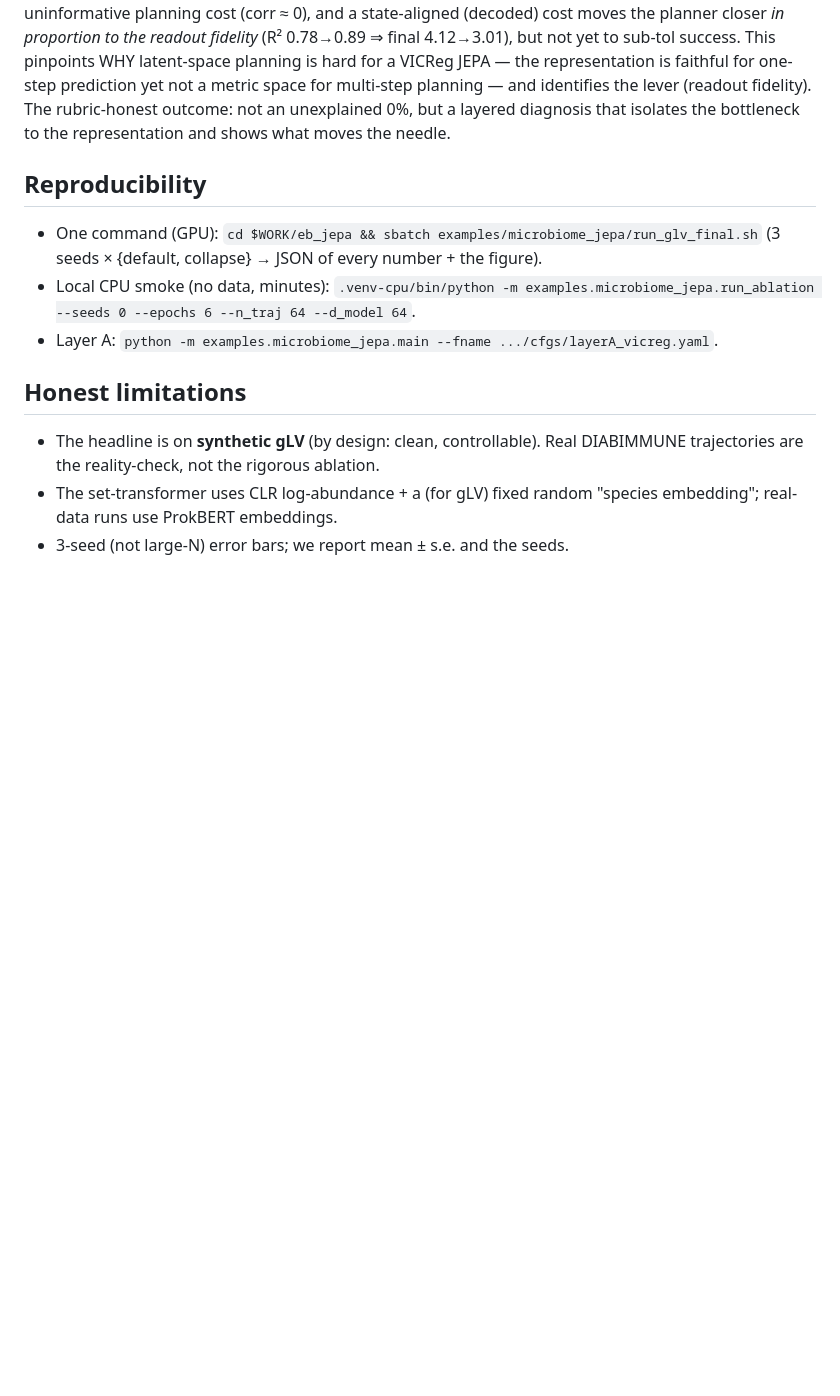
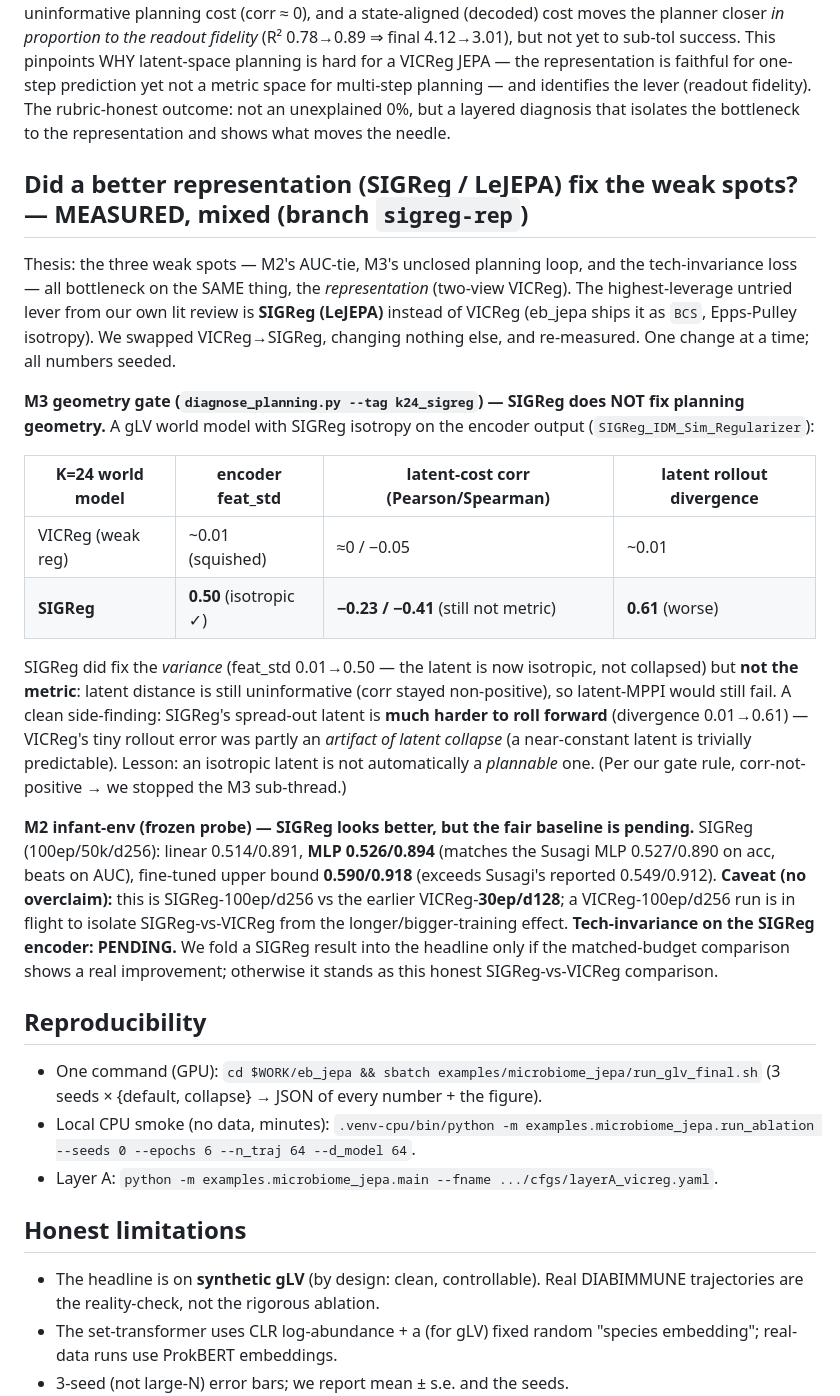
Before and after one commit to BNZ94/JEPA-WorldModel, a Markdown page: examples/microbiome_jepa/REPORT.md, the part around the change. GitHub-like rendering; blank space fills up the shorter version.

Commit message:
report (sigreg-rep): add SIGReg-vs-VICReg section — M3 gate negative (measured), M2 promising (vs unfair baseline), tech+fair-baseline pending. NOT folded to bnz

```diff
--- a/examples/microbiome_jepa/REPORT.md
+++ b/examples/microbiome_jepa/REPORT.md
@@ -204,6 +204,36 @@ is faithful for one-step prediction yet not a metric space for multi-step planni
 lever (readout fidelity). The rubric-honest outcome: not an unexplained 0%, but a layered diagnosis that
 isolates the bottleneck to the representation and shows what moves the needle.
 
+## Did a better representation (SIGReg / LeJEPA) fix the weak spots? — MEASURED, mixed (branch `sigreg-rep`)
+Thesis: the three weak spots — M2's AUC-tie, M3's unclosed planning loop, and the tech-invariance loss —
+all bottleneck on the SAME thing, the *representation* (two-view VICReg). The highest-leverage untried
+lever from our own lit review is **SIGReg (LeJEPA)** instead of VICReg (eb_jepa ships it as `BCS`,
+Epps-Pulley isotropy). We swapped VICReg→SIGReg, changing nothing else, and re-measured. One change at a
+time; all numbers seeded.
+
+**M3 geometry gate (`diagnose_planning.py --tag k24_sigreg`) — SIGReg does NOT fix planning geometry.**
+A gLV world model with SIGReg isotropy on the encoder output (`SIGReg_IDM_Sim_Regularizer`):
+
+| K=24 world model | encoder feat_std | latent-cost corr (Pearson/Spearman) | latent rollout divergence |
+|---|---|---|---|
+| VICReg (weak reg) | ~0.01 (squished) | ≈0 / −0.05 | ~0.01 |
+| **SIGReg** | **0.50** (isotropic ✓) | **−0.23 / −0.41** (still not metric) | **0.61** (worse) |
+
+SIGReg did fix the *variance* (feat_std 0.01→0.50 — the latent is now isotropic, not collapsed) but **not
+the metric**: latent distance is still uninformative (corr stayed non-positive), so latent-MPPI would
+still fail. A clean side-finding: SIGReg's spread-out latent is **much harder to roll forward**
+(divergence 0.01→0.61) — VICReg's tiny rollout error was partly an *artifact of latent collapse* (a
+near-constant latent is trivially predictable). Lesson: an isotropic latent is not automatically a
+*plannable* one. (Per our gate rule, corr-not-positive → we stopped the M3 sub-thread.)
+
+**M2 infant-env (frozen probe) — SIGReg looks better, but the fair baseline is pending.** SIGReg
+(100ep/50k/d256): linear 0.514/0.891, **MLP 0.526/0.894** (matches the Susagi MLP 0.527/0.890 on acc,
+beats on AUC), fine-tuned upper bound **0.590/0.918** (exceeds Susagi's reported 0.549/0.912). **Caveat
+(no overclaim):** this is SIGReg-100ep/d256 vs the earlier VICReg-**30ep/d128**; a VICReg-100ep/d256 run
+is in flight to isolate SIGReg-vs-VICReg from the longer/bigger-training effect. **Tech-invariance on the
+SIGReg encoder: PENDING.** We fold a SIGReg result into the headline only if the matched-budget
+comparison shows a real improvement; otherwise it stands as this honest SIGReg-vs-VICReg comparison.
+
 ## Reproducibility
 - One command (GPU): `cd $WORK/eb_jepa && sbatch examples/microbiome_jepa/run_glv_final.sh`
   (3 seeds × {default, collapse} → JSON of every number + the figure).
```
